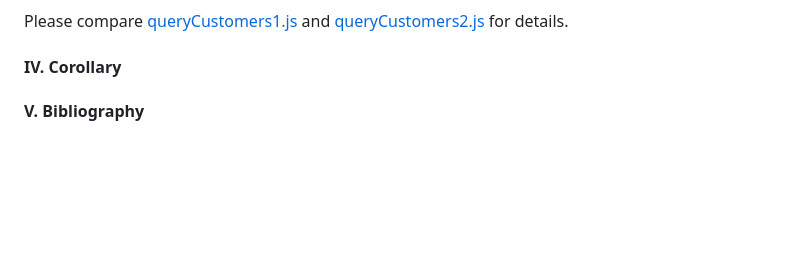
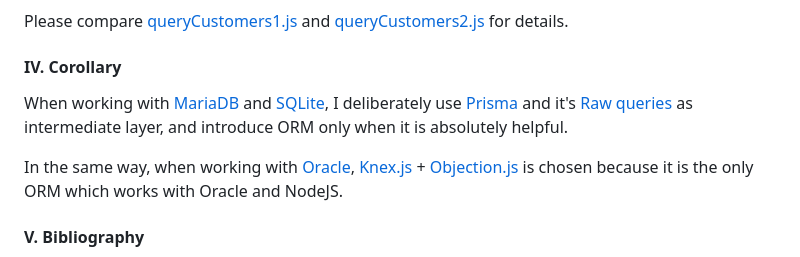
Before and after one commit to Albert0i/oracle-knex-objection-todo, a Markdown page: README.md, the part around the change. Rendered like a GitHub page; blank space fills up the shorter version.

Commit message:
write more

```diff
--- a/README.md
+++ b/README.md
@@ -577,6 +577,10 @@ Please compare [queryCustomers1.js](src/queryCustomers1.js) and [queryCustomers2
 
 
 #### IV. Corollary
+When working with [MariaDB](https://mariadb.org/) and [SQLite](https://sqlite.org/), I deliberately use [Prisma](https://www.prisma.io/) and it's [Raw queries](https://www.prisma.io/docs/orm/v7/prisma-client/using-raw-sql/raw-queries) as intermediate layer, and introduce ORM only when it is absolutely helpful.
+
+In the same way, when working with [Oracle](https://www.oracle.com/), [Knex.js](https://knexjs.org/) + [Objection.js](https://vincit.github.io/objection.js/) is chosen because it is the only ORM which works with Oracle and NodeJS.
+
 
 
 #### V. Bibliography
```
